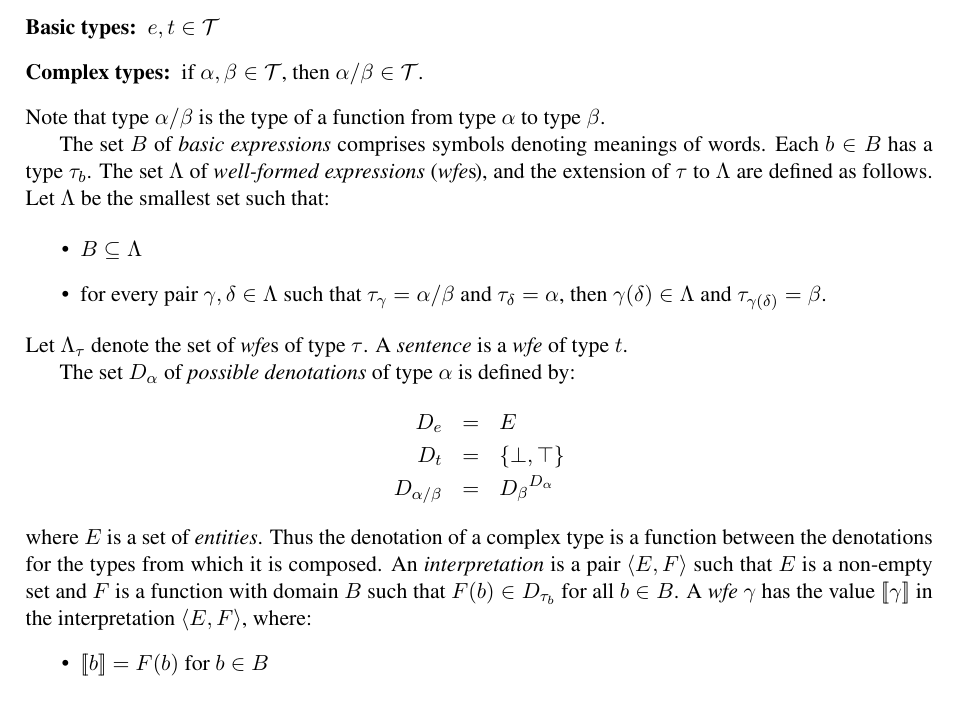
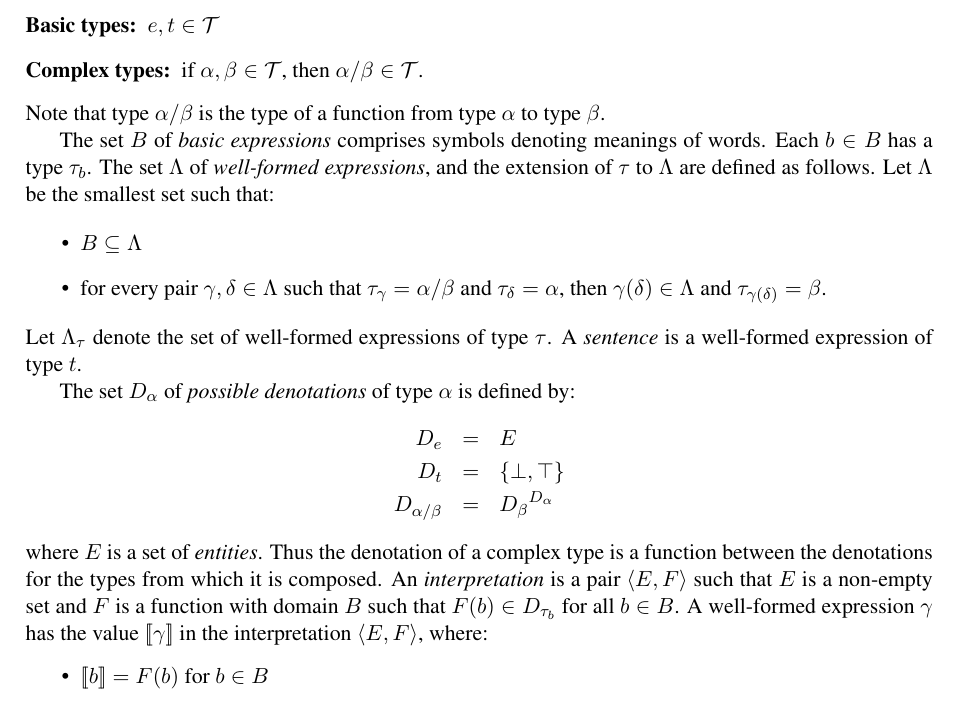
Before and after one commit to daoudclarke/probabilistic-semantics-paper, a LaTeX paper (probsem.tex): part of page 2 of 11, cut so that both start at the same text. Compiled offline with pdfLaTeX.

Commit message:
Remove wfes

```diff
--- a/probsem.tex
+++ b/probsem.tex
@@ -246,7 +246,7 @@ $\alpha$ to type $\beta$.
 
 The set $B$ of \emph{basic expressions} comprises
 symbols denoting meanings of words. Each $b\in B$ has a type $\tau_b$. The set $\Lambda$ of
-\emph{well-formed expressions} (\wfes\!\!), and the extension of $\tau$ to $\Lambda$ are
+\emph{well-formed expressions}, and the extension of $\tau$ to $\Lambda$ are
 defined as follows. Let $\Lambda$ be the smallest set such that:
 
 \begin{itemize}
@@ -255,8 +255,8 @@ defined as follows. Let $\Lambda$ be the smallest set such that:
   = \alpha/\beta$ and $\tau_\delta = \alpha$, then $\gamma(\delta)\in
   \Lambda$ and $\tau_{\gamma(\delta)} = \beta$.
 \end{itemize}
-Let $\Lambda_\tau$ denote the set of \wfes of type
-$\tau$. A \emph{sentence} is a \wfe of type $t$.
+Let $\Lambda_\tau$ denote the set of well-formed expressions of type
+$\tau$. A \emph{sentence} is a well-formed expression of type $t$.
 
 % An
 % \emph{interpretation} is a function $\phi$ which assigns to every
@@ -273,7 +273,7 @@ where $E$ is a set of \emph{entities}. Thus the denotation of a
 complex type is a function between the denotations for the types from
 which it is composed. An \emph{interpretation} is a pair $\langle E,
 F\rangle$ such that $E$ is a non-empty set and $F$ is a function with
-domain $B$ such that $F(b) \in D_{\tau_b}$ for all $b\in B$. A \wfe $\gamma$ has the value $\interp{\gamma}$ in the
+domain $B$ such that $F(b) \in D_{\tau_b}$ for all $b\in B$. A well-formed expression $\gamma$ has the value $\interp{\gamma}$ in the
 interpretation $\langle E, F\rangle$, where:
 \begin{itemize}
 \item $\interp{b} = F(b)$ for $b\in B$
```
